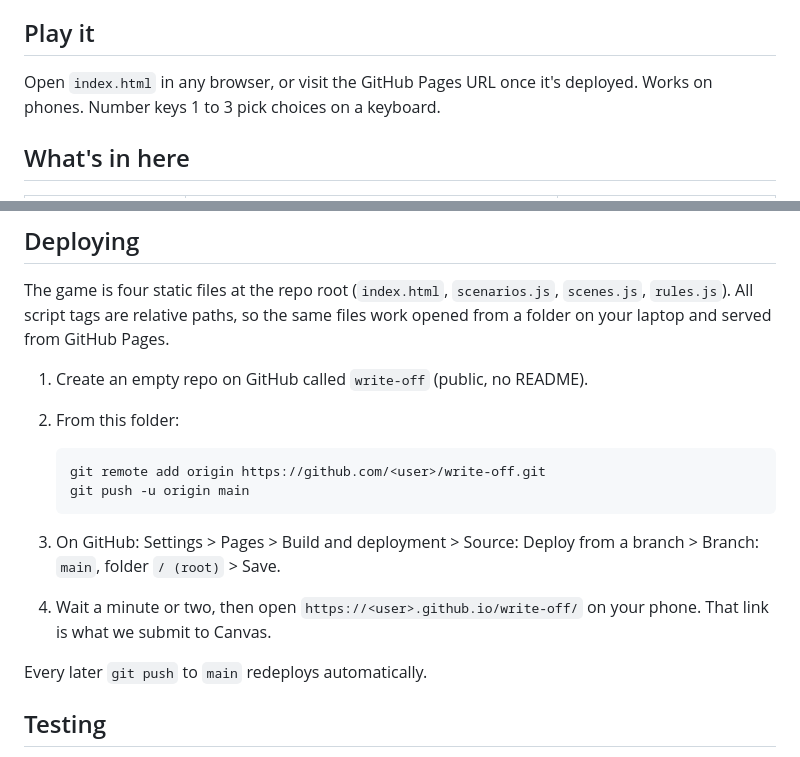
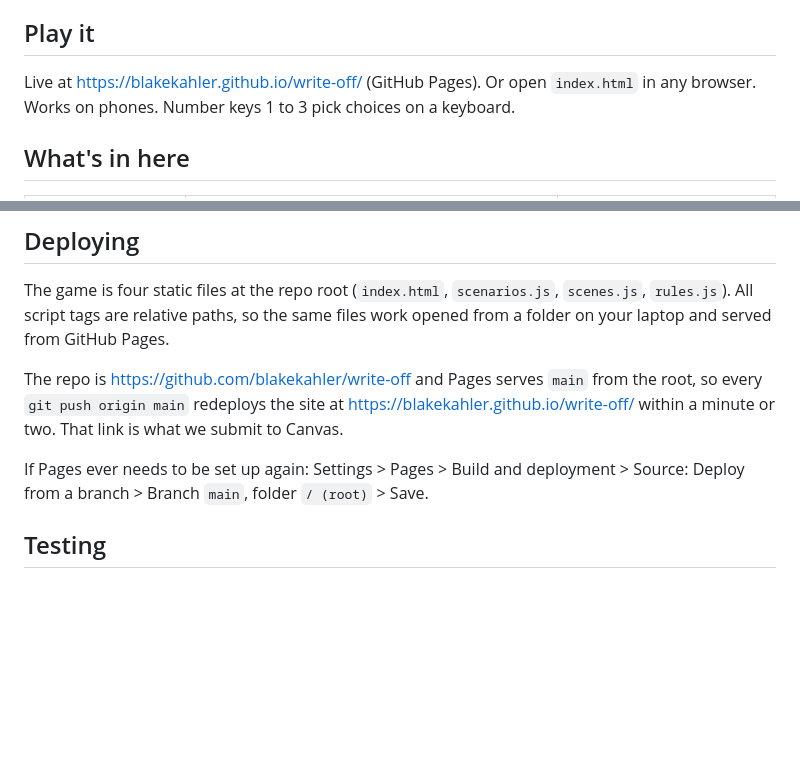
Before and after one commit to blakekahler/write-off, a Markdown page: README.md, 2 parts joined by grey strips. Rendered like a GitHub page; blank space fills up the shorter version.

Commit message:
README: live URL and repo location
Co-Authored-By: Claude Fable 5.1 <noreply@anthropic.com>
Claude-Session: https://claude.ai/code/session_0129BJutkXJwtFKNgg9samLY

````diff
--- a/README.md
+++ b/README.md
@@ -4,7 +4,7 @@ An Oregon Trail style game about why studios shelve finished movies. MNGT 301 se
 
 ## Play it
 
-Open `index.html` in any browser, or visit the GitHub Pages URL once it's deployed. Works on phones. Number keys 1 to 3 pick choices on a keyboard.
+Live at https://blakekahler.github.io/write-off/ (GitHub Pages). Or open `index.html` in any browser. Works on phones. Number keys 1 to 3 pick choices on a keyboard.
 
 ## What's in here
 
@@ -28,18 +28,9 @@ Writers only edit `scenarios.js`. Each stop has a three-sentence `setup`, three
 
 The game is four static files at the repo root (`index.html`, `scenarios.js`, `scenes.js`, `rules.js`). All script tags are relative paths, so the same files work opened from a folder on your laptop and served from GitHub Pages.
 
-1. Create an empty repo on GitHub called `write-off` (public, no README).
-2. From this folder:
+The repo is https://github.com/blakekahler/write-off and Pages serves `main` from the root, so every `git push origin main` redeploys the site at https://blakekahler.github.io/write-off/ within a minute or two. That link is what we submit to Canvas.
 
-   ```
-   git remote add origin https://github.com/<user>/write-off.git
-   git push -u origin main
-   ```
-
-3. On GitHub: Settings > Pages > Build and deployment > Source: Deploy from a branch > Branch: `main`, folder `/ (root)` > Save.
-4. Wait a minute or two, then open `https://<user>.github.io/write-off/` on your phone. That link is what we submit to Canvas.
-
-Every later `git push` to `main` redeploys automatically.
+If Pages ever needs to be set up again: Settings > Pages > Build and deployment > Source: Deploy from a branch > Branch `main`, folder `/ (root)` > Save.
 
 ## Testing
 
````
